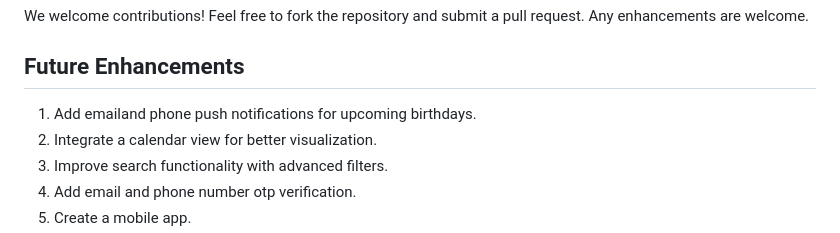
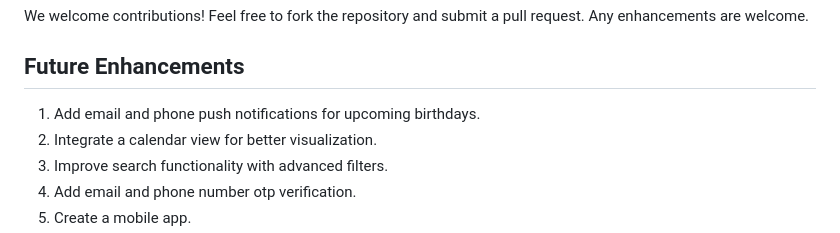
Before and after one commit to jackbalo/birthday_diaries, a Markdown page: README.md, the part around the change. Drawn GitHub-style.

Commit message:
Update README.md
Signed-off-by: Jackbalo <78875978+jackbalo@users.noreply.github.com>

```diff
--- a/README.md
+++ b/README.md
@@ -145,7 +145,7 @@ Any enhancements are welcome.
 
 ## Future Enhancements
 
-1. Add emailand phone push notifications for upcoming birthdays.
+1. Add email and phone push notifications for upcoming birthdays.
 2. Integrate a calendar view for better visualization.
 3. Improve search functionality with advanced filters.
 4. Add email and phone number otp verification.
```
